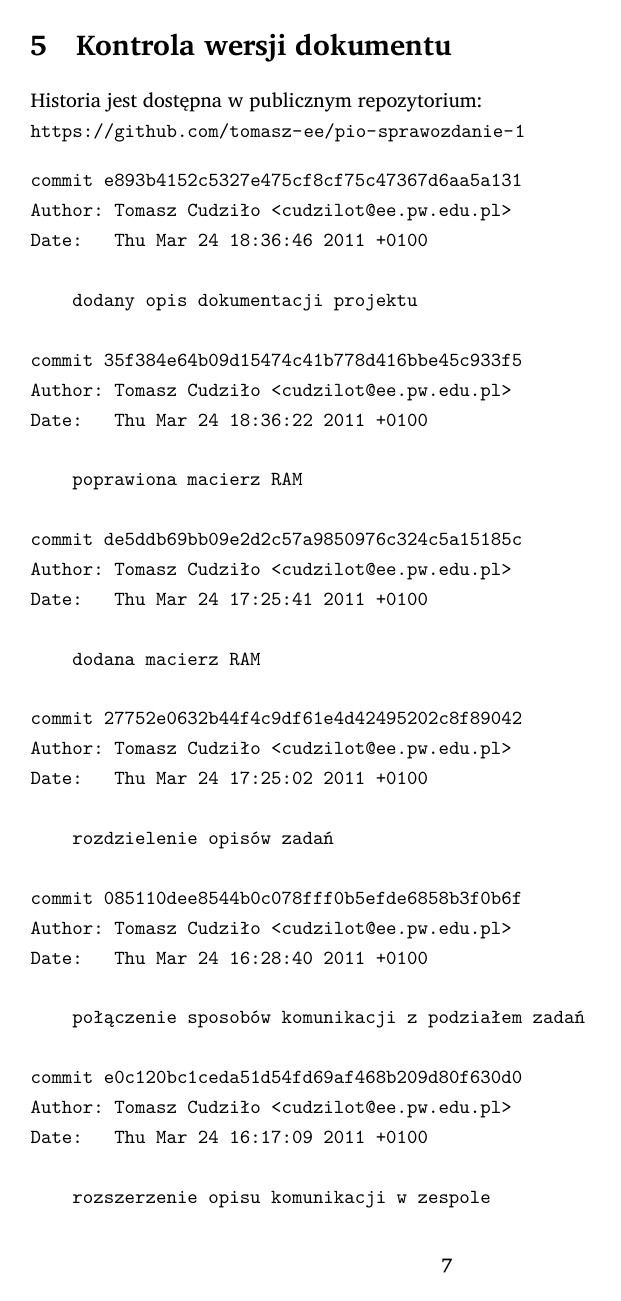
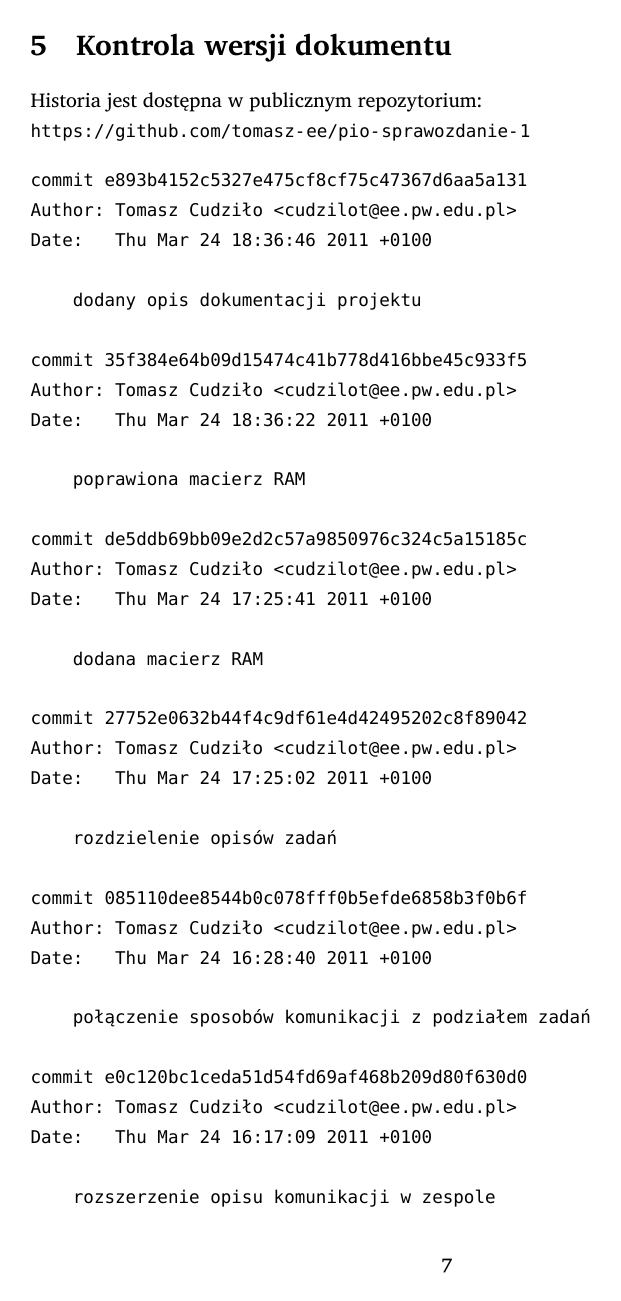
Before and after one commit to student-tomasz/pio-sprawozdanie-1, a LaTeX document (sprawozdanie-01.tex): page 7 of 9. Compiled offline with XeLaTeX; a missing font is replaced by an installed copy or a similar font.

Commit message:
powrót do niestandardowej czcionki o stalej szerokości

```diff
--- a/sprawozdanie-01.tex
+++ b/sprawozdanie-01.tex
@@ -9,7 +9,6 @@
 \usepackage[pdfborder={0 0 0}]{hyperref}
 \usepackage{booktabs}
 \usepackage{multirow}
-\usepackage{rotating}
 \usepackage{eurosym}
 \usepackage{alltt}
 
@@ -17,7 +16,7 @@
 \defaultfontfeatures{Mapping=tex-text}
 \setromanfont{Charis SIL}
 %\setsansfont[Scale=MatchLowercase]{Gill Sans}
-%\setmonofont[Scale=MatchLowercase]{Menlo}
+\setmonofont[Scale=MatchLowercase]{Menlo}
 \linespread{1.25}
 
 %% define custom commands and environments
```
